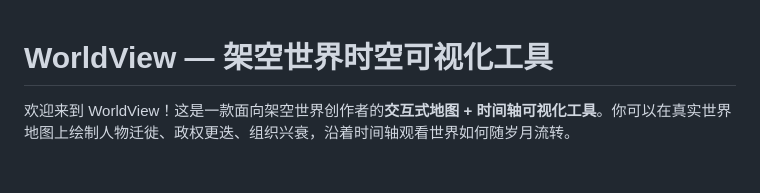
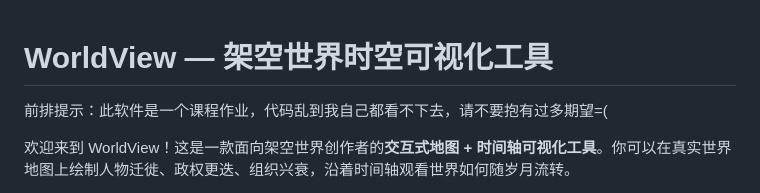
Before and after one commit to BZPony/WorldView, a Markdown page: readme.md, the part around the change. GitHub-like rendering; blank space fills up the shorter version.

Commit message:
Add warning about software quality in README
Added a warning about the software being a course assignment and the code quality.

```diff
--- a/readme.md
+++ b/readme.md
@@ -1,4 +1,6 @@
 # WorldView — 架空世界时空可视化工具
+
+前排提示：此软件是一个课程作业，代码乱到我自己都看不下去，请不要抱有过多期望=(
 
 欢迎来到 WorldView！这是一款面向架空世界创作者的**交互式地图 + 时间轴可视化工具**。你可以在真实世界地图上绘制人物迁徙、政权更迭、组织兴衰，沿着时间轴观看世界如何随岁月流转。
 
```
